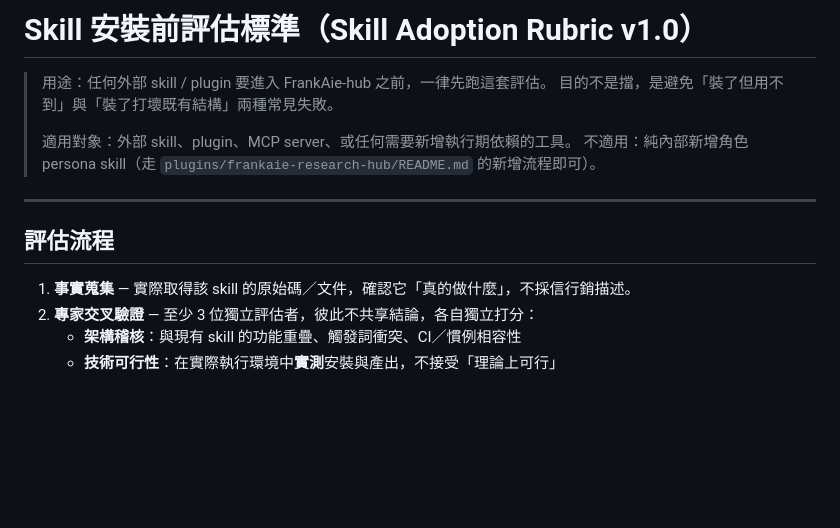
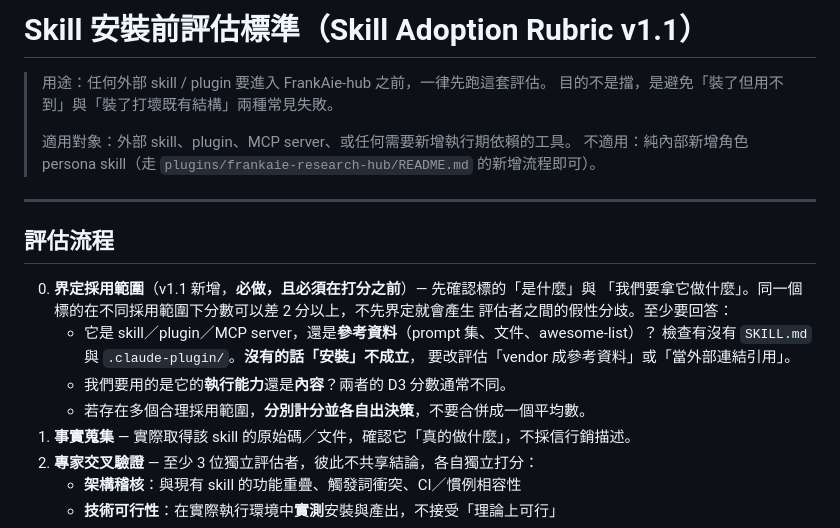
Before and after one commit to Lycander168/FrankAie-hub, a Markdown page: docs/SKILL_ADOPTION_RUBRIC.md, the part around the change. Rendered like a GitHub page; blank space fills up the shorter version.

```diff
--- a/docs/SKILL_ADOPTION_RUBRIC.md
+++ b/docs/SKILL_ADOPTION_RUBRIC.md
@@ -1,4 +1,4 @@
-# Skill 安裝前評估標準（Skill Adoption Rubric v1.0）
+# Skill 安裝前評估標準（Skill Adoption Rubric v1.1）
 
 > 用途：任何外部 skill / plugin 要進入 FrankAie-hub 之前，一律先跑這套評估。
 > 目的不是擋，是避免「裝了但用不到」與「裝了打壞既有結構」兩種常見失敗。
@@ -10,6 +10,14 @@
 
 ## 評估流程
 
+0. **界定採用範圍**（v1.1 新增，**必做，且必須在打分之前**）— 先確認標的「是什麼」與
+   「我們要拿它做什麼」。同一個標的在不同採用範圍下分數可以差 2 分以上，不先界定就會產生
+   評估者之間的假性分歧。至少要回答：
+   - 它是 skill／plugin／MCP server，還是**參考資料**（prompt 集、文件、awesome-list）？
+     檢查有沒有 `SKILL.md` 與 `.claude-plugin/`。**沒有的話「安裝」不成立**，
+     要改評估「vendor 成參考資料」或「當外部連結引用」。
+   - 我們要用的是它的**執行能力**還是**內容**？兩者的 D3 分數通常不同。
+   - 若存在多個合理採用範圍，**分別計分並各自出決策**，不要合併成一個平均數。
 1. **事實蒐集** — 實際取得該 skill 的原始碼／文件，確認它「真的做什麼」，不採信行銷描述。
 2. **專家交叉驗證** — 至少 3 位獨立評估者，彼此不共享結論，各自獨立打分：
    - **架構稽核**：與現有 skill 的功能重疊、觸發詞衝突、CI／慣例相容性
```
Also changed, not shown: docs/skill-assessments/2026-09-03-gpt-image-2-prompts.md (added, +331 -0 lines), docs/skill-assessments/2026-09-03-remotion.md (renamed from docs/skill-assessments/2026-08-29-remotion.md, +2 -2 lines).
